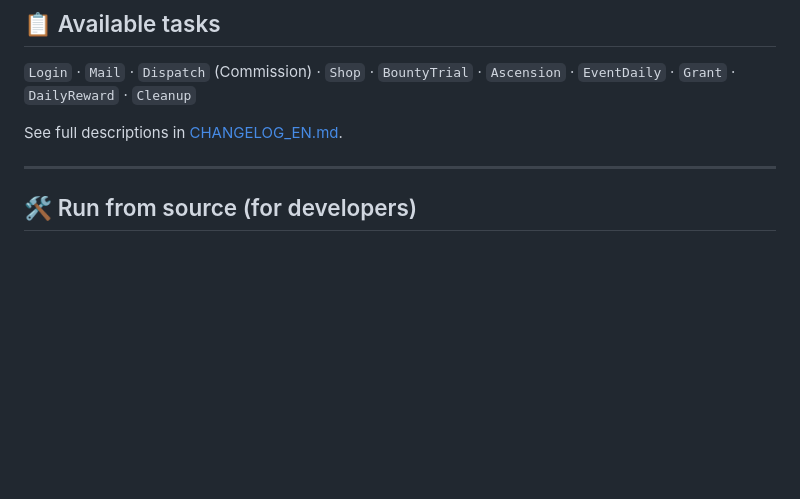
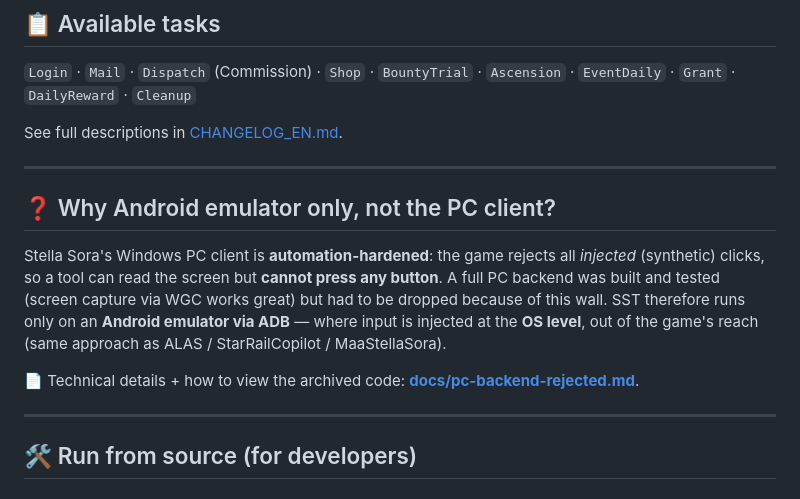
Before and after one commit to lamtehe7-hash/stella-sora-tool, a Markdown page: README_EN.md, the part around the change. Rendered like a GitHub page; blank space fills up the shorter version.

```diff
--- a/README_EN.md
+++ b/README_EN.md
@@ -44,6 +44,18 @@ For end users — **nothing to install besides an emulator**:
 `Grant` · `DailyReward` · `Cleanup`
 
 See full descriptions in [CHANGELOG_EN.md](CHANGELOG_EN.md).
+
+---
+
+## ❓ Why Android emulator only, not the PC client?
+
+Stella Sora's Windows PC client is **automation-hardened**: the game rejects all *injected* (synthetic)
+clicks, so a tool can read the screen but **cannot press any button**. A full PC backend was built and
+tested (screen capture via WGC works great) but had to be dropped because of this wall. SST therefore
+runs only on an **Android emulator via ADB** — where input is injected at the **OS level**, out of the
+game's reach (same approach as ALAS / StarRailCopilot / MaaStellaSora).
+
+📄 Technical details + how to view the archived code: **[docs/pc-backend-rejected.md](docs/pc-backend-rejected.md)**.
 
 ---
 
```
Also changed, not shown: README.md (+12 -0 lines), docs/pc-backend-rejected.md (added, +64 -0 lines).
